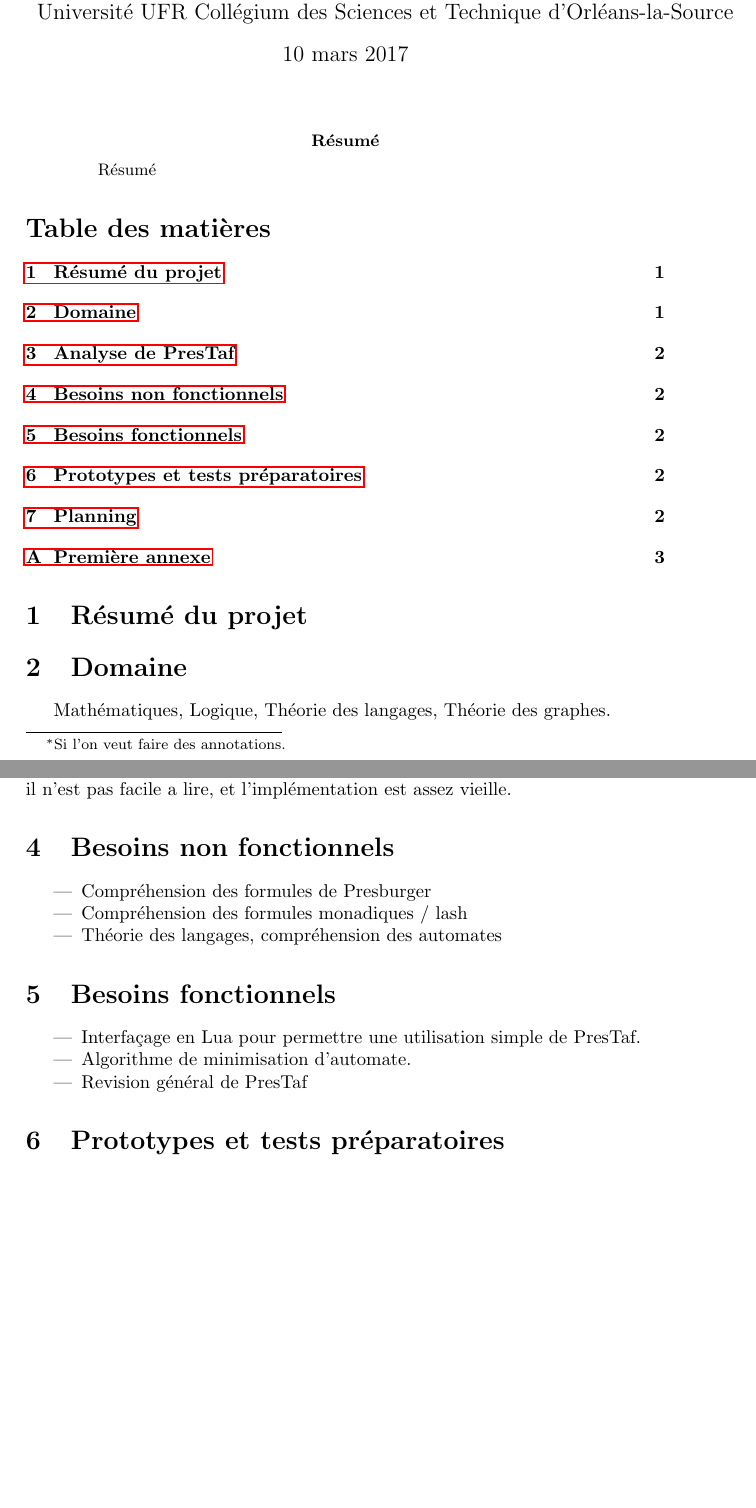
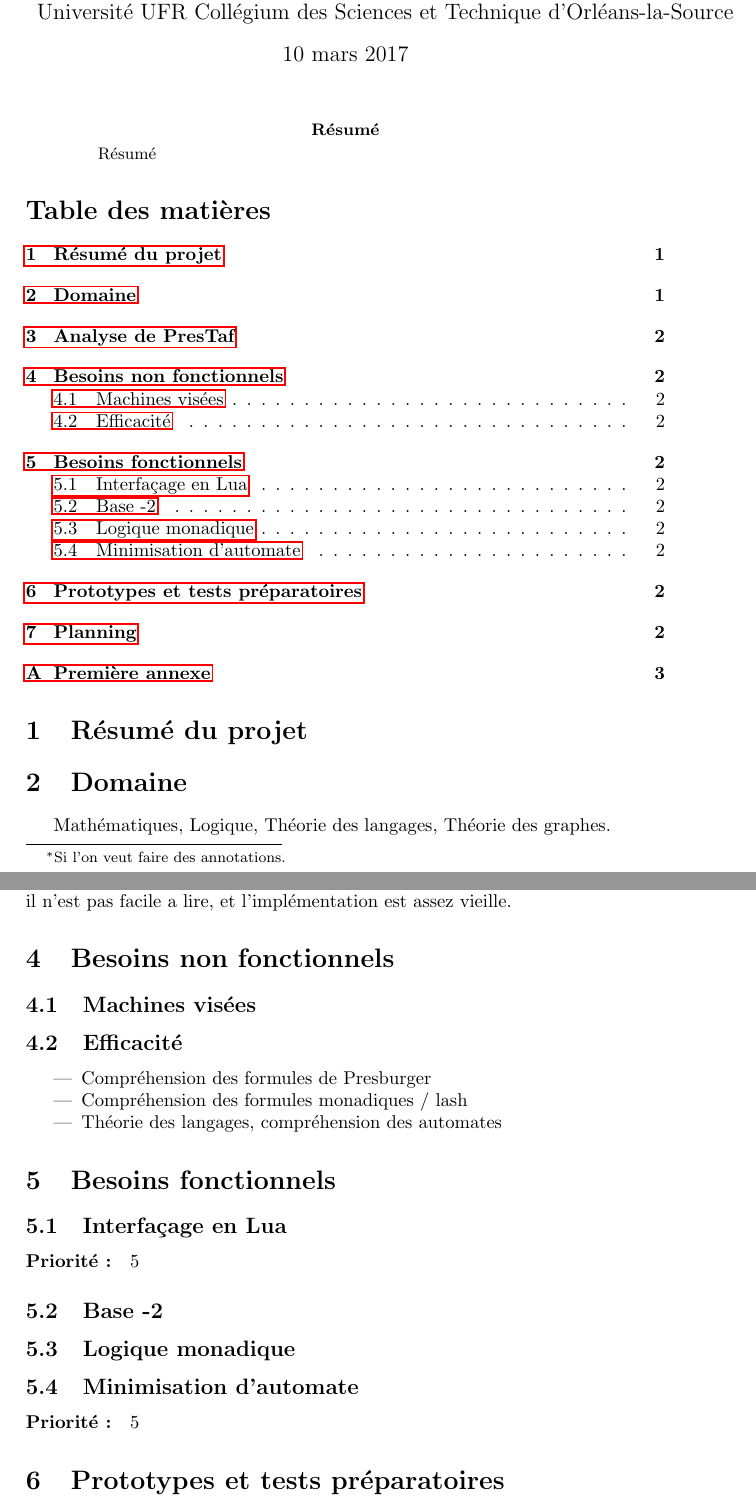
Before and after one commit to jeremyTurnherr/PresTaf, a LaTeX paper (Documentation/memoire/memoire.tex): two parts of pages 1 and 2 of 3, joined at a grey line, cut so that both start at the same text, the shorter picture padded with empty space. Compiled offline with pdfLaTeX.

Commit message:
Rédaction des sous-sections

```diff
--- a/Documentation/memoire/memoire.tex
+++ b/Documentation/memoire/memoire.tex
@@ -30,6 +30,7 @@
 \usepackage{graphicx}
 \usepackage[francais]{babel}
 \usepackage{hyperref}
+\usepackage[utf8]{inputenc}
 %-------------------------------------------
 \newtheorem{theorem}{Theorem}
 \newtheorem{acknowledgement}[theorem]{Acknowledgement}
@@ -71,7 +72,7 @@ R\'esum\'e
 
 \section{Domaine}
 
-Math\'ematiques, Logique, Th\'eorie des langages, Th\'eorie des graphes.
+Mathématiques, Logique, Théorie des langages, Théorie des graphes.
 
 \section{Analyse de PresTaf}
 
@@ -79,19 +80,31 @@ PresTaf est programme cod\'e par Couvreur, qui prend des formules de Presburger
 
 \section{Besoins non fonctionnels}
 
+\subsection{Machines visées}
+
+\subsection{Efficacité}
+
 \begin{itemize}
-\item Compr\'ehension des formules de Presburger
-\item Compr\'ehension des formules monadiques / lash
-\item Th\'eorie des langages, compr\'ehension des automates
+  \item Compr\'ehension des formules de Presburger
+  \item Compr\'ehension des formules monadiques / lash
+  \item Th\'eorie des langages, compr\'ehension des automates
 \end{itemize}
 
 \section{Besoins fonctionnels}
 
-\begin{itemize}
-\item Interfa\c{c}age en Lua pour permettre une utilisation simple de PresTaf.
-\item Algorithme de minimisation d'automate.
-\item Revision g\'en\'eral de PresTaf
-\end{itemize}
+\subsection{Interfaçage en Lua}
+
+\paragraph{Priorité :} 5
+
+\subsection{Base -2}
+
+%\subsection{Automatiser la sortie}
+
+\subsection{Logique monadique}
+
+\subsection{Minimisation d'automate}
+
+\paragraph{Priorité :} 5
 
 \section{Prototypes et tests pr\'eparatoires}
 
```
